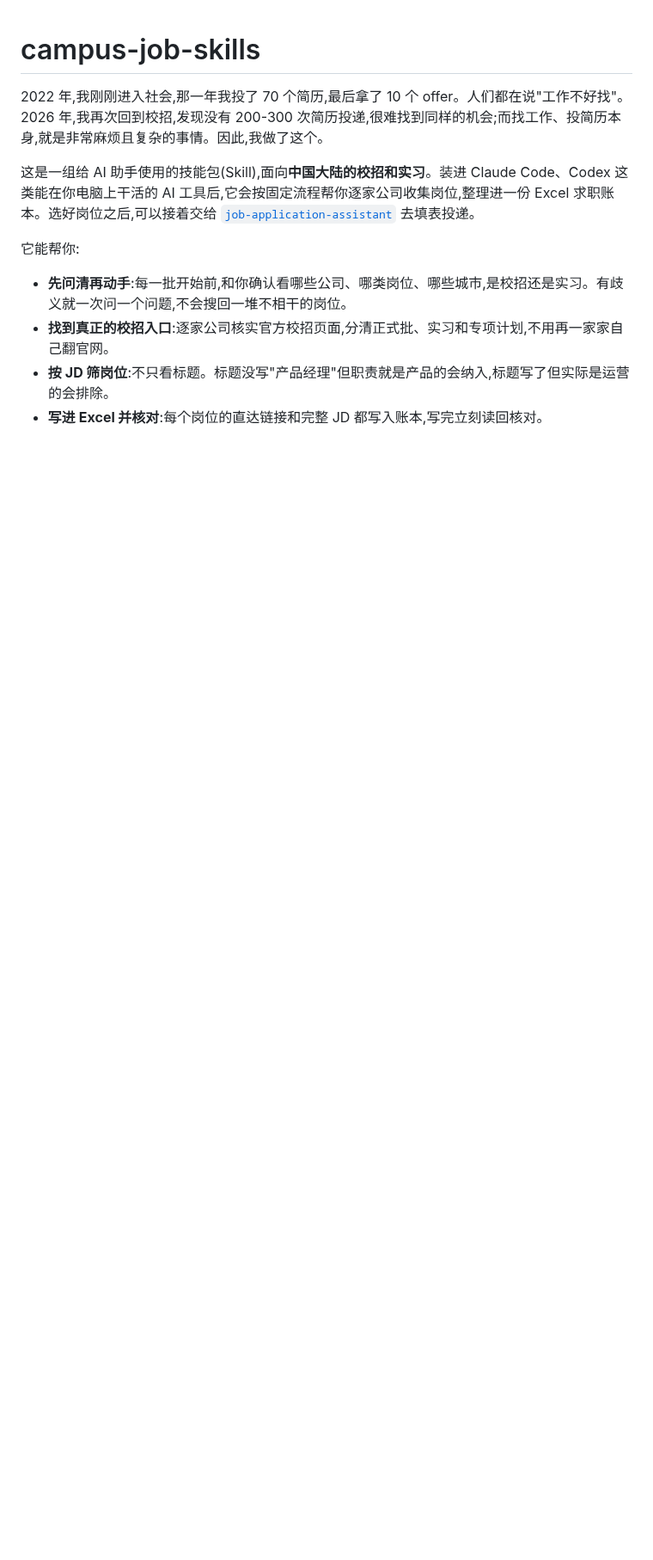
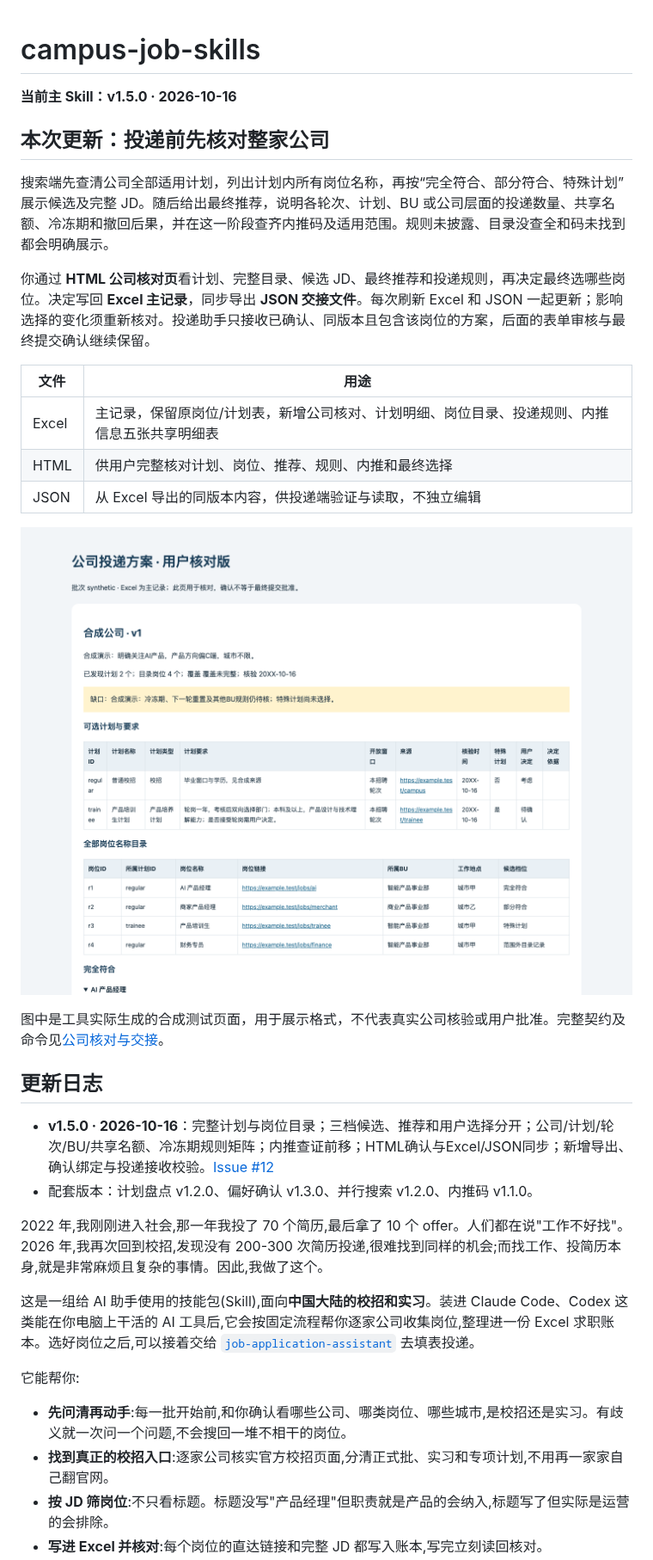
Before and after one commit to SilentLake-Tech-SkillHub/campus-job-skills, a Markdown page: README.md, the part around one of its changes. Shown at 86% size. Rendered like a GitHub page; pictures changed too: docs/images/company-review-synthetic.png (added); blank space fills up the shorter version.

```diff
--- a/README.md
+++ b/README.md
@@ -1,4 +1,28 @@
 # campus-job-skills
+
+**当前主 Skill：v1.5.0 · 2026-10-16**
+
+## 本次更新：投递前先核对整家公司
+
+搜索端先查清公司全部适用计划，列出计划内所有岗位名称，再按“完全符合、部分符合、特殊计划”展示候选及完整 JD。随后给出最终推荐，说明各轮次、计划、BU 或公司层面的投递数量、共享名额、冷冻期和撤回后果，并在这一阶段查齐内推码及适用范围。规则未披露、目录没查全和码未找到都会明确展示。
+
+你通过 **HTML 公司核对页**看计划、完整目录、候选 JD、最终推荐和投递规则，再决定最终选哪些岗位。决定写回 **Excel 主记录**，同步导出 **JSON 交接文件**。每次刷新 Excel 和 JSON 一起更新；影响选择的变化须重新核对。投递助手只接收已确认、同版本且包含该岗位的方案，后面的表单审核与最终提交确认继续保留。
+
+| 文件 | 用途 |
+|---|---|
+| Excel | 主记录，保留原岗位/计划表，新增公司核对、计划明细、岗位目录、投递规则、内推信息五张共享明细表 |
+| HTML | 供用户完整核对计划、岗位、推荐、规则、内推和最终选择 |
+| JSON | 从 Excel 导出的同版本内容，供投递端验证与读取，不独立编辑 |
+
+![公司HTML核对页（合成场景）](docs/images/company-review-synthetic.png)
+
+图中是工具实际生成的合成测试页面，用于展示格式，不代表真实公司核验或用户批准。完整契约及命令见[公司核对与交接](【校招岗位收集与投递】campus-job-application/references/company-review-handoff.md)。
+
+## 更新日志
+
+- **v1.5.0 · 2026-10-16**：完整计划与岗位目录；三档候选、推荐和用户选择分开；公司/计划/轮次/BU/共享名额、冷冻期规则矩阵；内推查证前移；HTML确认与Excel/JSON同步；新增导出、确认绑定与投递接收校验。[Issue #12](https://github.com/SilentLake-Tech-SkillHub/campus-job-skills/issues/12)
+- 配套版本：计划盘点 v1.2.0、偏好确认 v1.3.0、并行搜索 v1.2.0、内推码 v1.1.0。
+
 
 2022 年,我刚刚进入社会,那一年我投了 70 个简历,最后拿了 10 个 offer。人们都在说"工作不好找"。2026 年,我再次回到校招,发现没有 200-300 次简历投递,很难找到同样的机会;而找工作、投简历本身,就是非常麻烦且复杂的事情。因此,我做了这个。
 
```
Also changed, not shown: other parts of README.md (+5 -5 lines).
